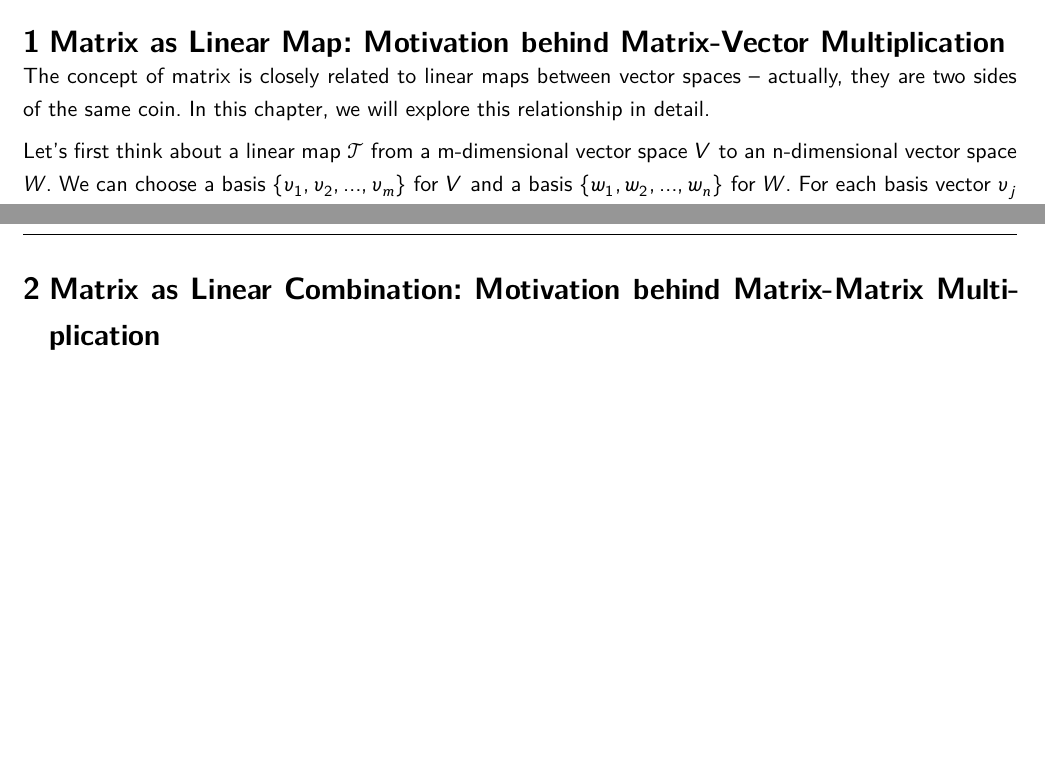
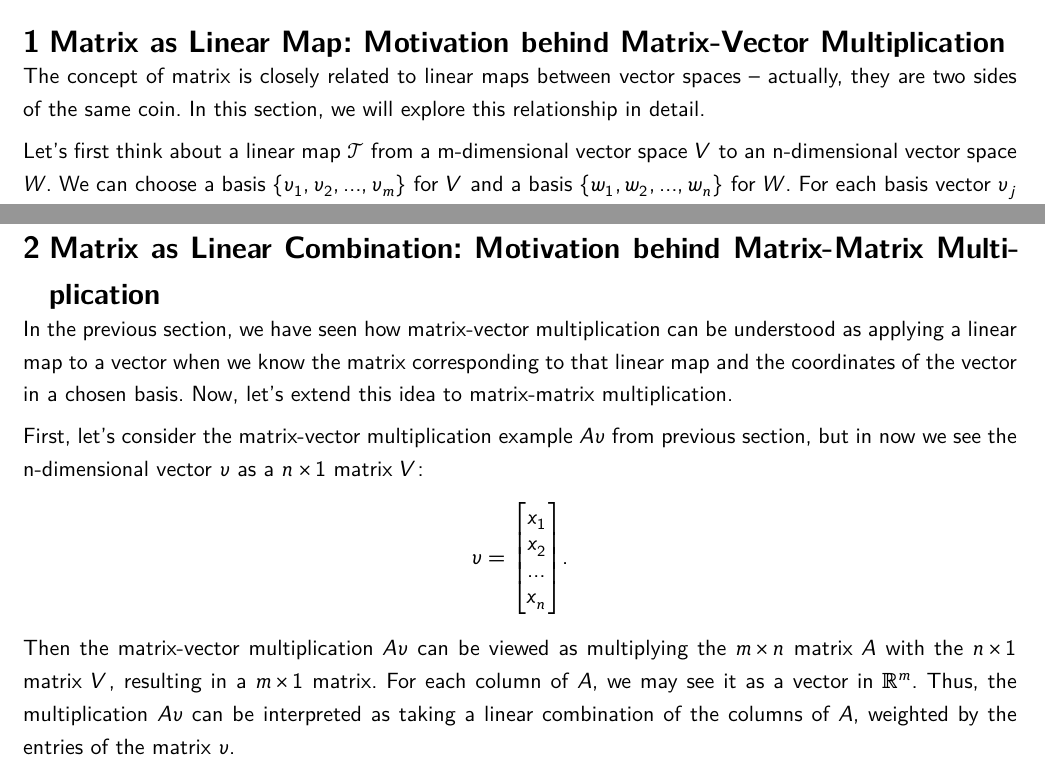
Before and after one commit to isxiaohe/xiaohe_typst, a Typst document (main.typ): two parts of pages 1 and 3 of 3, joined at a grey line, cut so that both start at the same text, the shorter picture padded with empty space. The pictures show the PDF file main.pdf that the author committed with the source.

Commit message:
Update main.typ

```diff
--- a/main.typ
+++ b/main.typ
@@ -9,7 +9,7 @@
 #outline(indent: auto)
 
 = Matrix as Linear Map: Motivation behind Matrix-Vector Multiplication
-The concept of matrix is closely related to linear maps between vector spaces -- actually, they are two sides of the same coin. In this chapter, we will explore this relationship in detail.
+The concept of matrix is closely related to linear maps between vector spaces -- actually, they are two sides of the same coin. In this section, we will explore this relationship in detail.
 
 Let's first think about a linear map $cal(T)$ from a m-dimensional vector space $V$ to an n-dimensional vector space $W$. We can choose a basis ${v_1, v_2, ..., v_m}$ for $V$ and a basis ${w_1, w_2, ..., w_n}$ for $W$. For each basis vector $v_j$ in $V$, the image under the linear map $cal(T)$ can be expressed as a linear combination of the basis vectors in $W$:
   $ cal(T) v_j = sum_(i=0)^(n) A_(i, j) w_i $
@@ -57,3 +57,14 @@ where $A$ is a $m times n$ matrix and $v$ is a n-dimensional vector. Once we vie
 ]
 
 = Matrix as Linear Combination: Motivation behind Matrix-Matrix Multiplication
+In the previous section, we have seen how matrix-vector multiplication can be understood as applying a linear map to a vector when we know the matrix corresponding to that linear map and the coordinates of the vector in a chosen basis. Now, let's extend this idea to matrix-matrix multiplication.
+
+First, let's consider the matrix-vector multiplication example $A v$ from previous section, but in now we see the n-dimensional vector $v$ as a $n times 1$ matrix $V$:
+  $ v = mat(
+    x_1;
+    x_2;
+    dots;
+    x_n;
+  ) . $
+
+Then the matrix-vector multiplication $A v$ can be viewed as multiplying the $m times n$ matrix $A$ with the $n times 1$ matrix $V$, resulting in a $m times 1$ matrix. For each column of $A$, we may see it as a vector in $RR^m$. Thus, the multiplication $A v$ can be interpreted as taking a linear combination of the columns of $A$, weighted by the entries of the matrix $v$.
```
Also changed, not shown: main.pdf.
